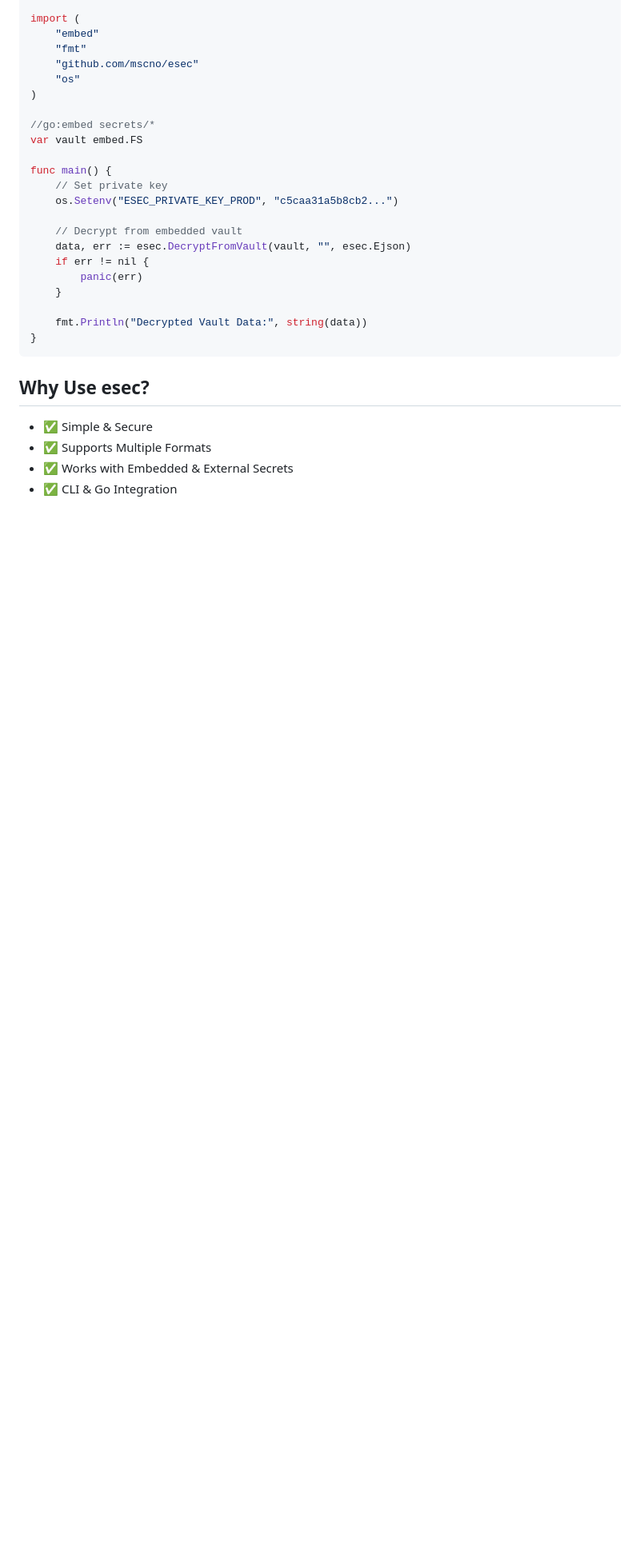
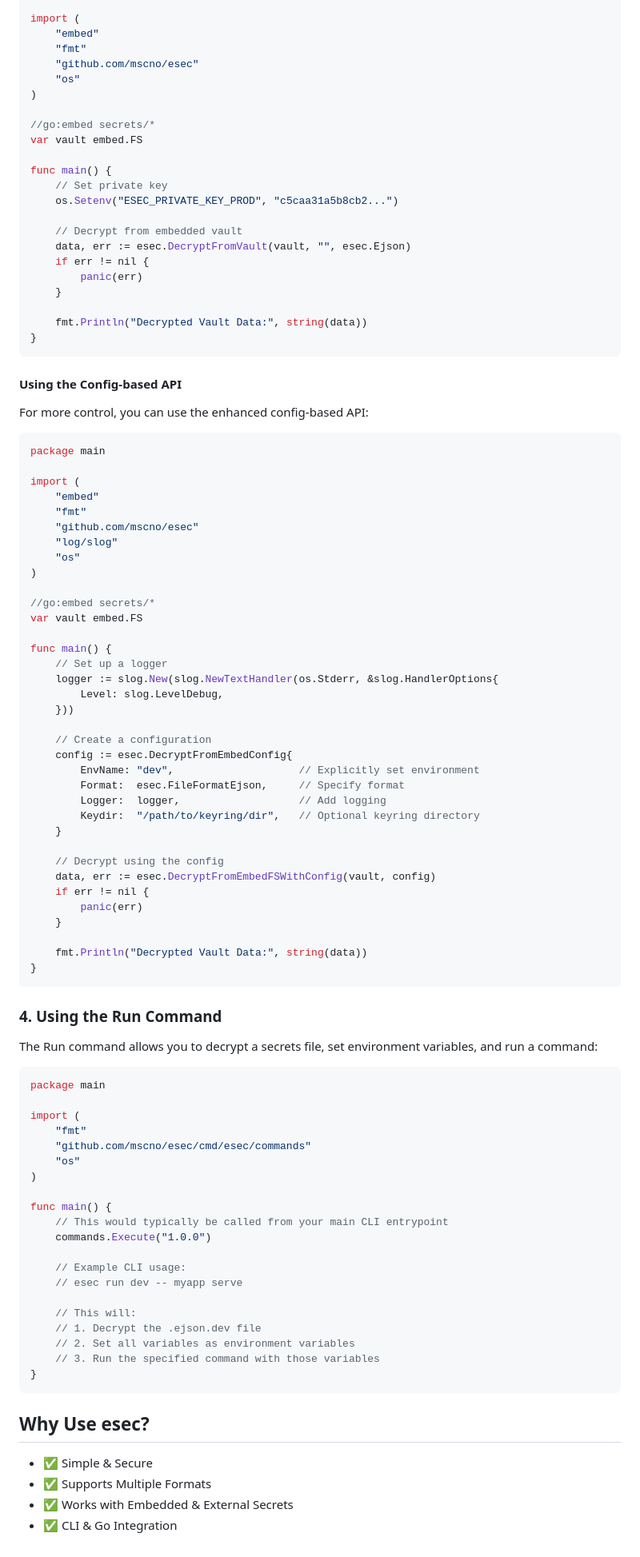
Before and after one commit to mscno/esec, a Markdown page: README.md, the part around one of its changes. Shown at 80% size. Rendered like a GitHub page; blank space fills up the shorter version.

````diff
--- a/README.md
+++ b/README.md
@@ -350,6 +421,75 @@ func main() {
 }
 ```
 
+#### Using the Config-based API
+
+For more control, you can use the enhanced config-based API:
+
+```go
+package main
+
+import (
+	"embed"
+	"fmt"
+	"github.com/mscno/esec"
+	"log/slog"
+	"os"
+)
+
+//go:embed secrets/*
+var vault embed.FS
+
+func main() {
+	// Set up a logger
+	logger := slog.New(slog.NewTextHandler(os.Stderr, &slog.HandlerOptions{
+		Level: slog.LevelDebug,
+	}))
+
+	// Create a configuration
+	config := esec.DecryptFromEmbedConfig{
+		EnvName: "dev",                    // Explicitly set environment
+		Format:  esec.FileFormatEjson,     // Specify format
+		Logger:  logger,                   // Add logging
+		Keydir:  "/path/to/keyring/dir",   // Optional keyring directory
+	}
+
+	// Decrypt using the config
+	data, err := esec.DecryptFromEmbedFSWithConfig(vault, config)
+	if err != nil {
+		panic(err)
+	}
+
+	fmt.Println("Decrypted Vault Data:", string(data))
+}
+```
+
+### 4. Using the Run Command
+
+The Run command allows you to decrypt a secrets file, set environment variables, and run a command:
+
+```go
+package main
+
+import (
+	"fmt"
+	"github.com/mscno/esec/cmd/esec/commands"
+	"os"
+)
+
+func main() {
+	// This would typically be called from your main CLI entrypoint
+	commands.Execute("1.0.0")
+
+	// Example CLI usage:
+	// esec run dev -- myapp serve
+
+	// This will:
+	// 1. Decrypt the .ejson.dev file
+	// 2. Set all variables as environment variables
+	// 3. Run the specified command with those variables
+}
+```
+
 
 ## Why Use esec?
 
````
Also changed, not shown: other parts of README.md (+72 -1 lines).
